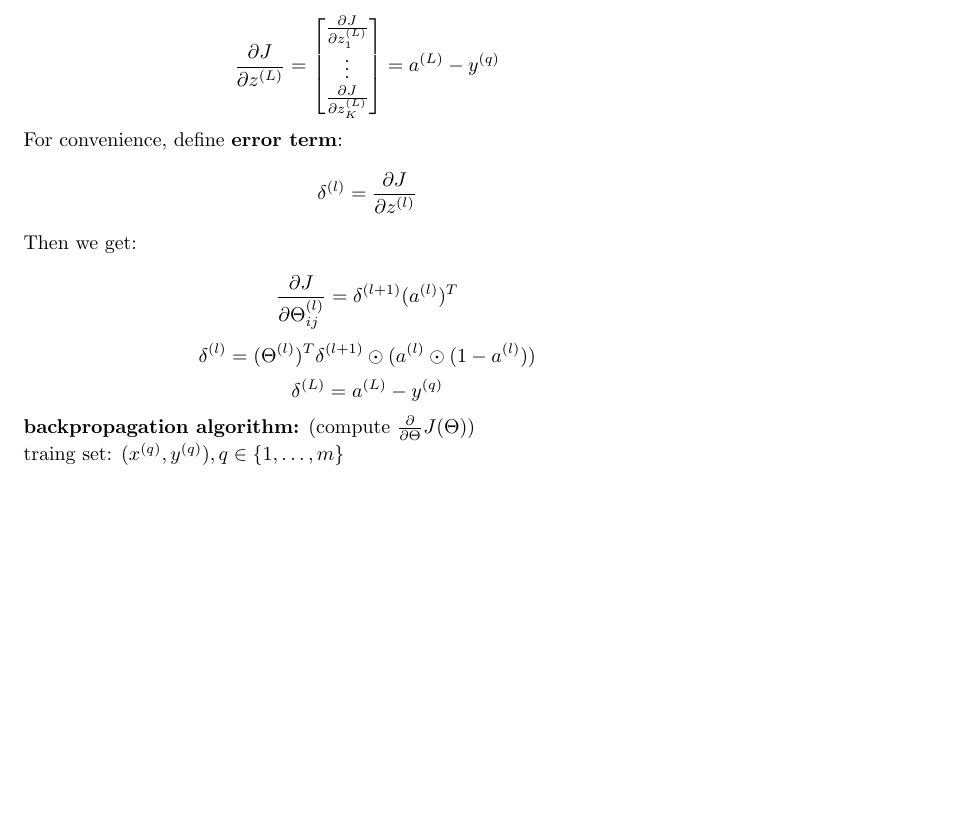
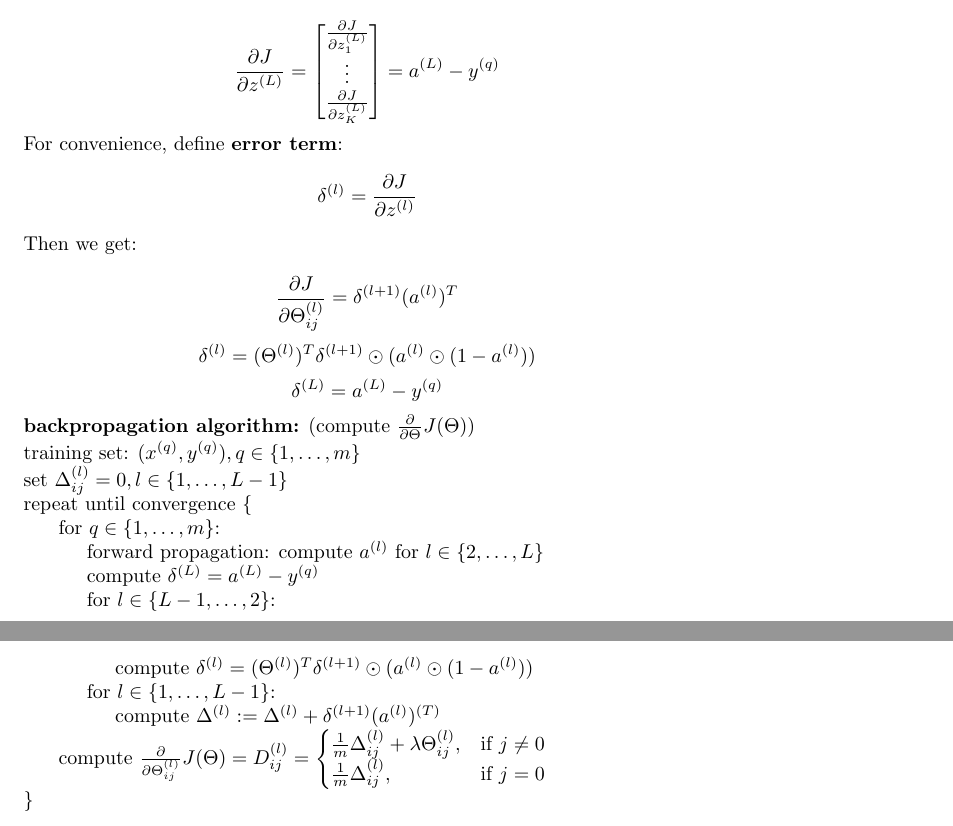
Before and after one commit to MDataResearch/ml_notes, a LaTeX document (note/main.tex): part of page 16 of 16 before the commit and two parts of pages 16 and 17 of 17 after it, the two joined at a grey line, cut so that both start at the same text, the shorter picture padded with empty space. Compiled offline with pdfLaTeX.

Commit message:
add bp algorithm

```diff
--- a/note/main.tex
+++ b/note/main.tex
@@ -794,7 +794,34 @@ a_1 & \dots & a_d
 
 \noindent \textbf{backpropagation algorithm:} (compute \(\frac{\partial}{\partial \Theta} J(\Theta)\))
 
-\noindent traing set: \((x^{(q)}, y^{(q)}), q \in \{1, \dots, m\}\)
+\noindent training set: \((x^{(q)}, y^{(q)}), q \in \{1, \dots, m\}\)
+
+\noindent set \(\Delta_{ij}^{(l)} = 0, l \in \{1, \dots, L - 1\}\)
+
+\noindent repeat until convergence \{
+
+\noindent \hspace{.5cm} for \(q \in \{1, \dots, m\}\):
+
+\noindent \hspace{1cm} forward propagation: compute \(a^{(l)}\) for \(l \in \{2, \dots, L\}\)
+
+\noindent \hspace{1cm} compute \(\delta^{(L)} = a^{(L)} - y^{(q)}\)
+
+\noindent \hspace{1cm} for \(l \in \{L - 1, \dots, 2\}\):
+
+\noindent \hspace{1.5cm} compute \(\delta^{(l)} = (\Theta^{(l)})^T \delta^{(l + 1)} \odot (a^{(l)} \odot (1 - a^{(l)}))\)
+
+\noindent \hspace{1cm} for \(l \in \{1, \dots, L - 1\}\):
+
+\noindent \hspace{1.5cm} compute \(\Delta^{(l)} := \Delta^{(l)} + \delta^{(l + 1)}(a^{(l)})^{(T)}\)
+
+\noindent \hspace{.5cm} compute \(\frac{\partial}{\partial \Theta_{ij}^{(l)}} J(\Theta) = D_{ij}^{(l)} =
+\begin{cases}
+    \frac{1}{m} \Delta_{ij}^{(l)} + \lambda \Theta_{ij}^{(l)}, & \text{if } j \neq 0 \\
+    \frac{1}{m} \Delta_{ij}^{(l)},              & \text{if } j = 0
+\end{cases}
+\)
+
+\noindent \}
 
 \printindex
 
```
